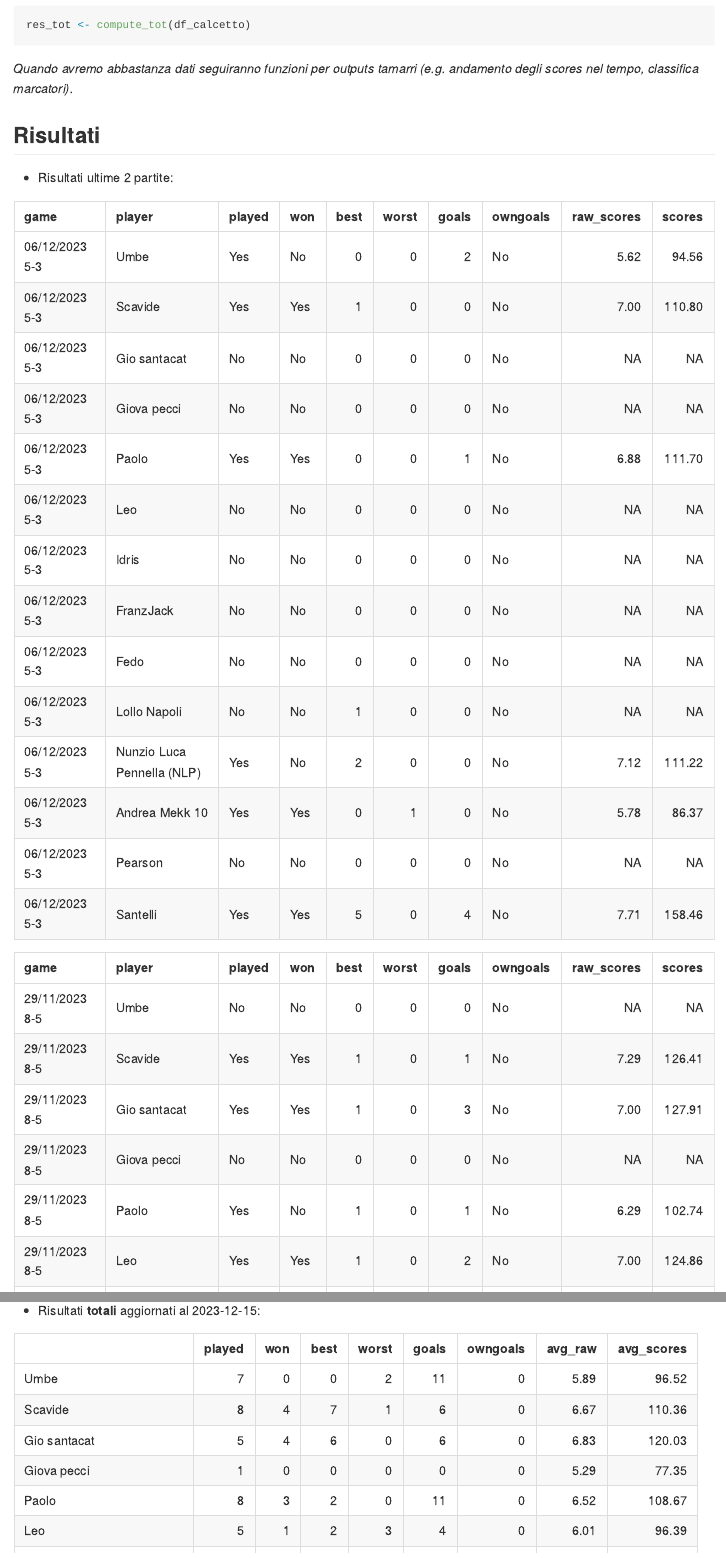
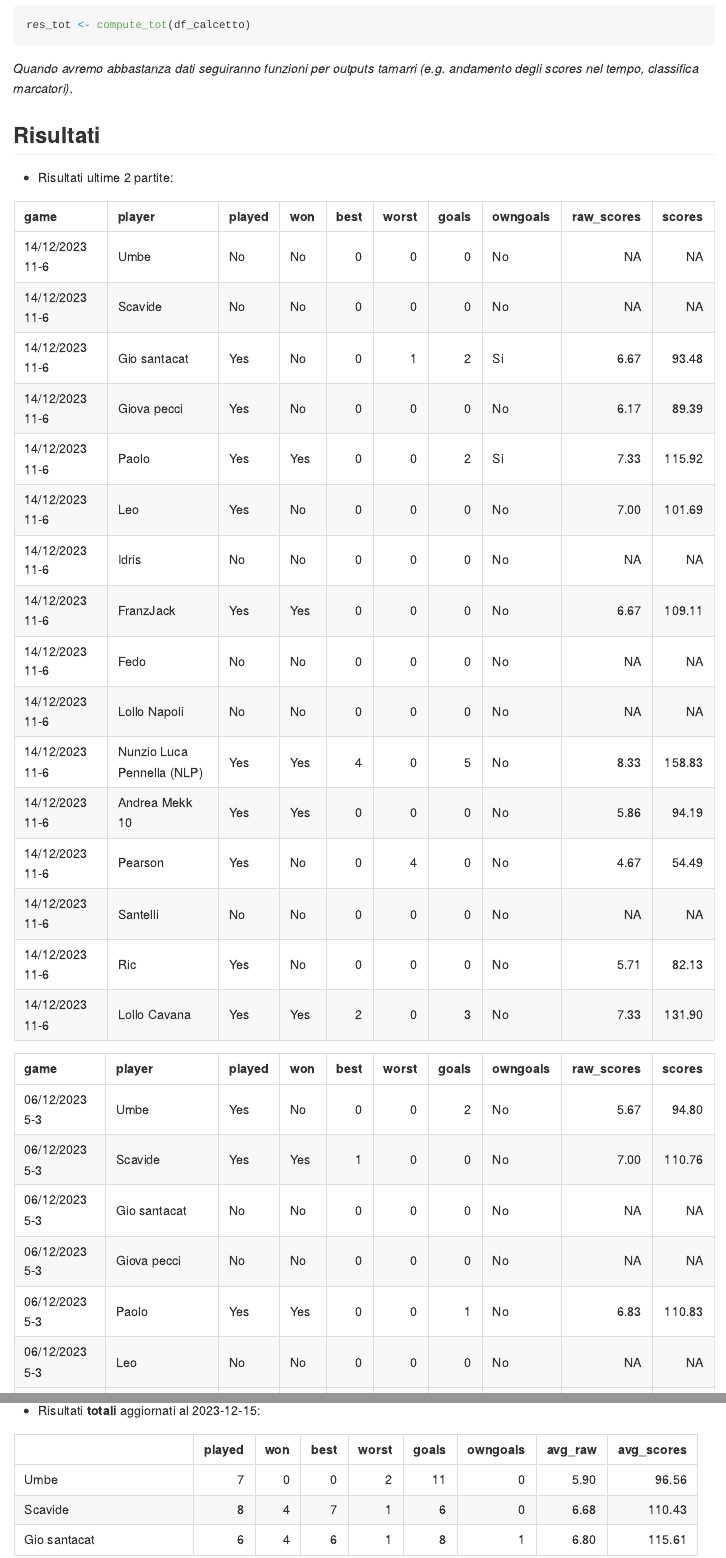
Before and after one commit to PaoloDalena/calcetto_trst, an R Markdown document (README.Rmd): the page in a window 1100 px wide, from 480 px down, and a second part further down, joined at a grey line. Rendered offline with R 4.5, knitr and Pandoc, with nearby package versions.

Commit message:
update results

````diff
--- a/README.Rmd
+++ b/README.Rmd
@@ -13,6 +13,9 @@ knitr::opts_chunk$set(
 )
 library(magrittr)
 library(knitr)
+source("update_dataset.R")
+source("pre_proc.R")
+source("compute_tot.R")
 ```
 
 # calcetto_trst  <img src="logo.png" align="right" height="139" />
@@ -54,8 +57,8 @@ save(res_calcetto, file = "res_calcetto.rdata")
 ```{r, echo = F}
 load("res_calcetto.rdata")
 library(knitr)
+kable(res_calcetto$`14/12/2023 11-6`, booktabs = T)
 kable(res_calcetto$`06/12/2023 5-3`, booktabs = T)
-kable(res_calcetto$`29/11/2023 8-5`, booktabs = T)
 ```
 
 - Risultati **totali** aggiornati al `r Sys.Date()`:
````
Also changed, not shown: README.md, res_calcetto.rdata, res_tot.rdata.
